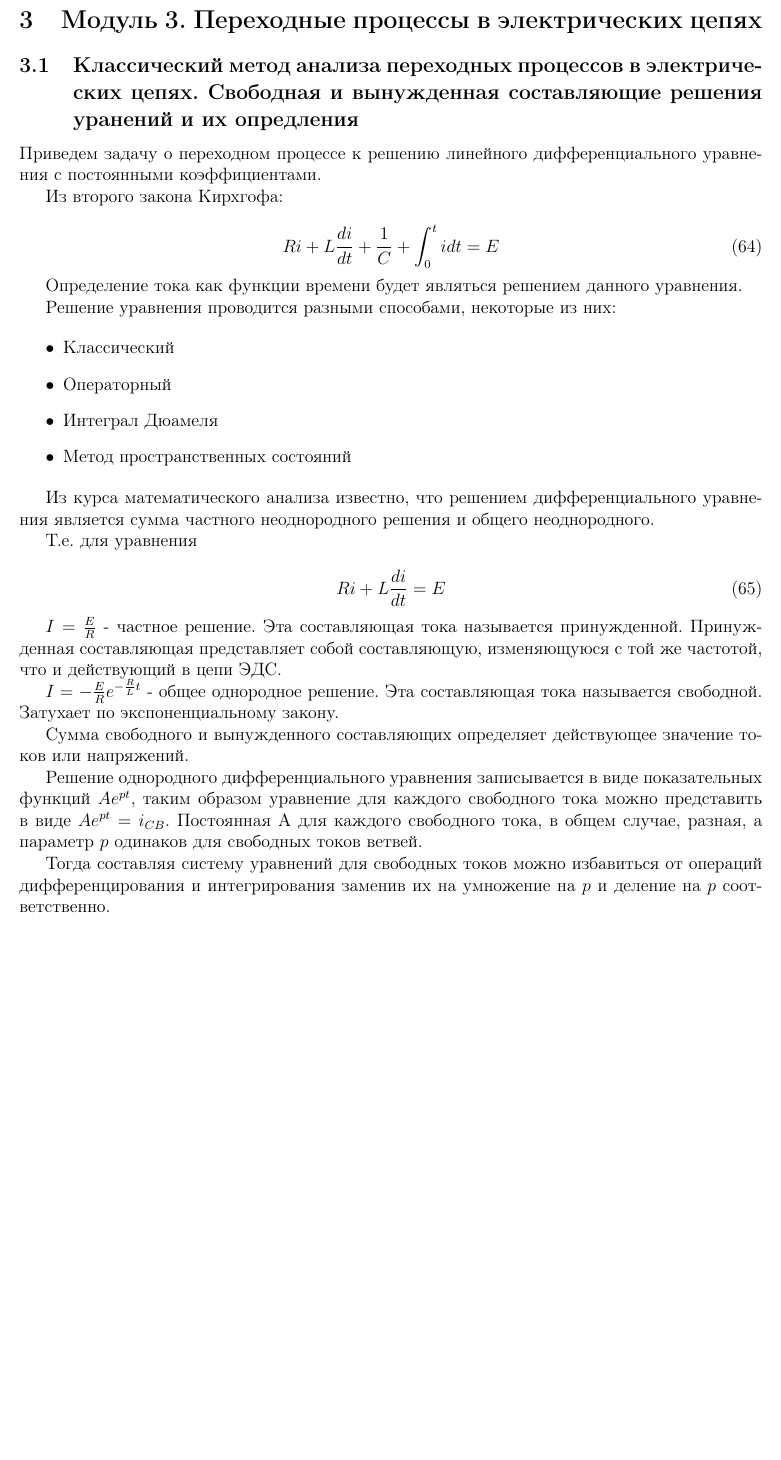
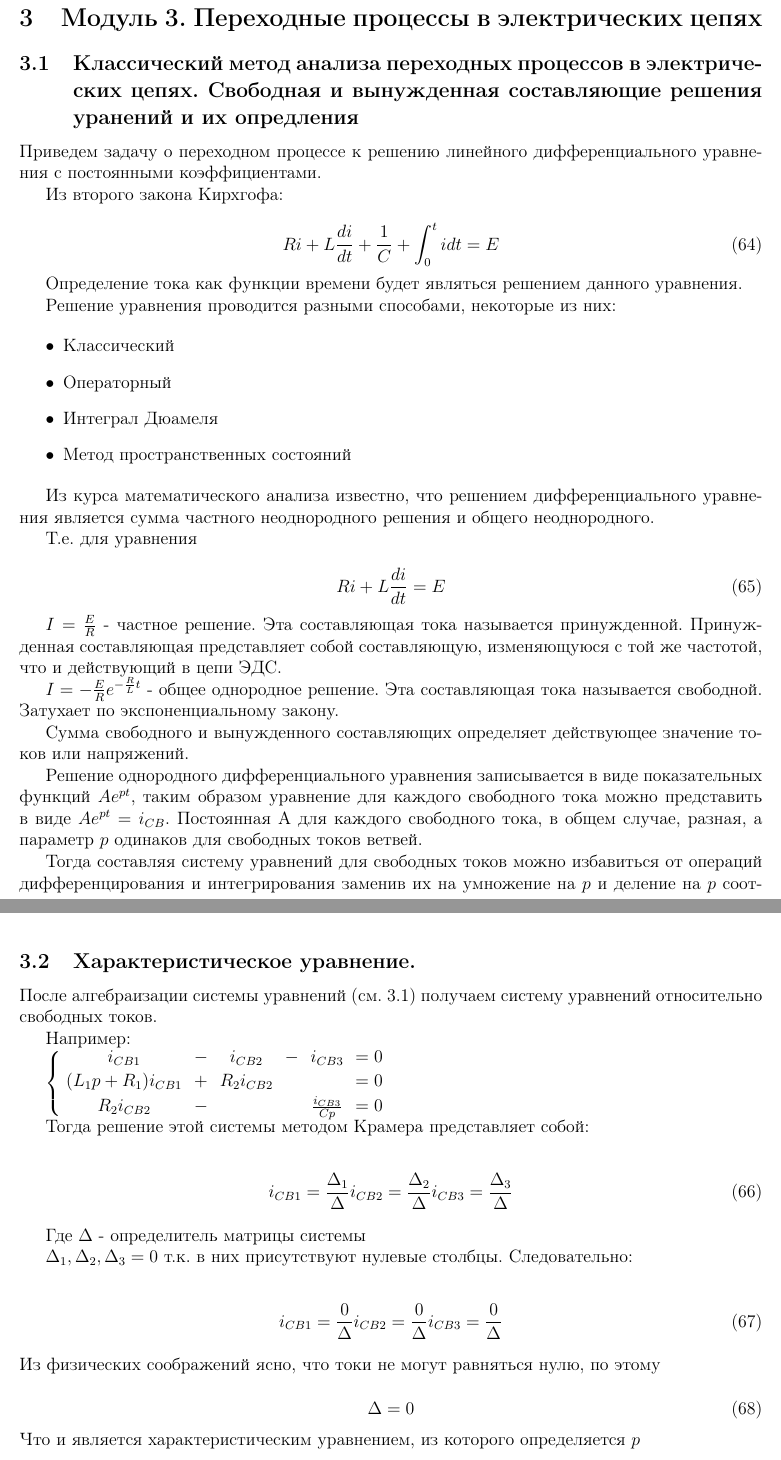
Before and after one commit to generall/TOE, a LaTeX problem sheet (exam/exam.tex, which reads exam/include/3/2.tex, exam/include/module3.tex): part of page 23 of 23 before the commit and two parts of pages 23 and 24 of 24 after it, the two joined at a grey line, cut so that both start at the same text, the shorter picture padded with empty space. Compiled offline with pdfLaTeX.

Commit message:
Add 3.2 characteristic eqation

```diff
--- /dev/null
+++ b/exam/include/3/2.tex
@@ -0,0 +1,40 @@
+\subsection{Характеристическое уравнение.}
+
+
+После алгебраизации системы уравнений (см. \ref{sec:alg}) получаем систему уравнений относительно свободных токов.
+
+Например:
+
+\left\{\begin{matrix}
+i_{CB1}& - &i_{CB2}& - &i_{CB3} & = 0 \\
+(L_1 p + R_1)i_{CB1}& + & R_2 i_{CB2} && &=0 \\
+R_2 i_{CB2}& - &&&\frac{i_{CB3}}{C p}  & = 0
+\end{matrix}\right.
+
+Тогда решение этой системы методом Крамера представляет собой:
+
+
+\begin{eqnarray}
+i_{CB1} = \frac{\Delta_1}{\Delta}
+i_{CB2} = \frac{\Delta_2}{\Delta}
+i_{CB3} = \frac{\Delta_3}{\Delta}
+\end{eqnarray}
+
+Где $\Delta $ - определитель матрицы системы
+
+$\Delta_1 ,  \Delta_2, \Delta_3 = 0$ т.к. в них присутствуют нулевые столбцы.
+Следовательно:
+
+\begin{eqnarray}
+i_{CB1} = \frac{0}{\Delta}
+i_{CB2} = \frac{0}{\Delta}
+i_{CB3} = \frac{0}{\Delta}
+\end{eqnarray}
+Из физических соображений ясно, что токи не могут равняться нулю, по этому
+
+\begin{equation}
+\Delta = 0
+\end{equation}
+Что и является характеристическим уравнением, из которого определяется $p$
+
+\pagebreak
--- a/exam/include/module3.tex
+++ b/exam/include/module3.tex
@@ -1,6 +1,6 @@
 \section{Модуль 3. Переходные процессы в электрических цепях}
 \input{include/3/1.tex}
-%\input{include/3/2.tex}
+\input{include/3/2.tex}
 %\input{include/3/3.tex}
 %\input{include/3/4.tex}
 %\input{include/3/5.tex}
```
Also changed, not shown: exam/include/3/1.tex (+1 -1 lines), exam/exam.pdf, 1 other file.
